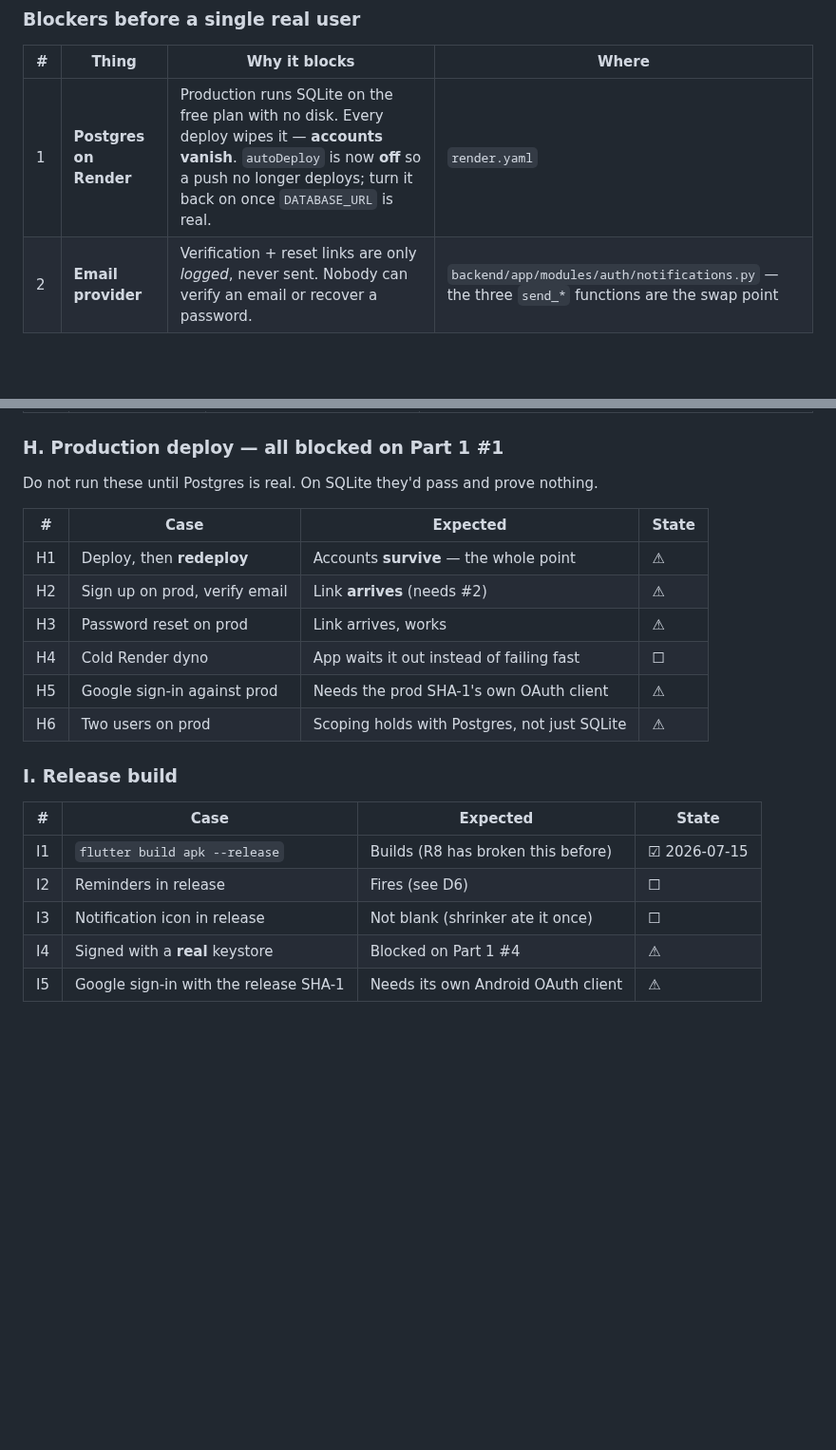
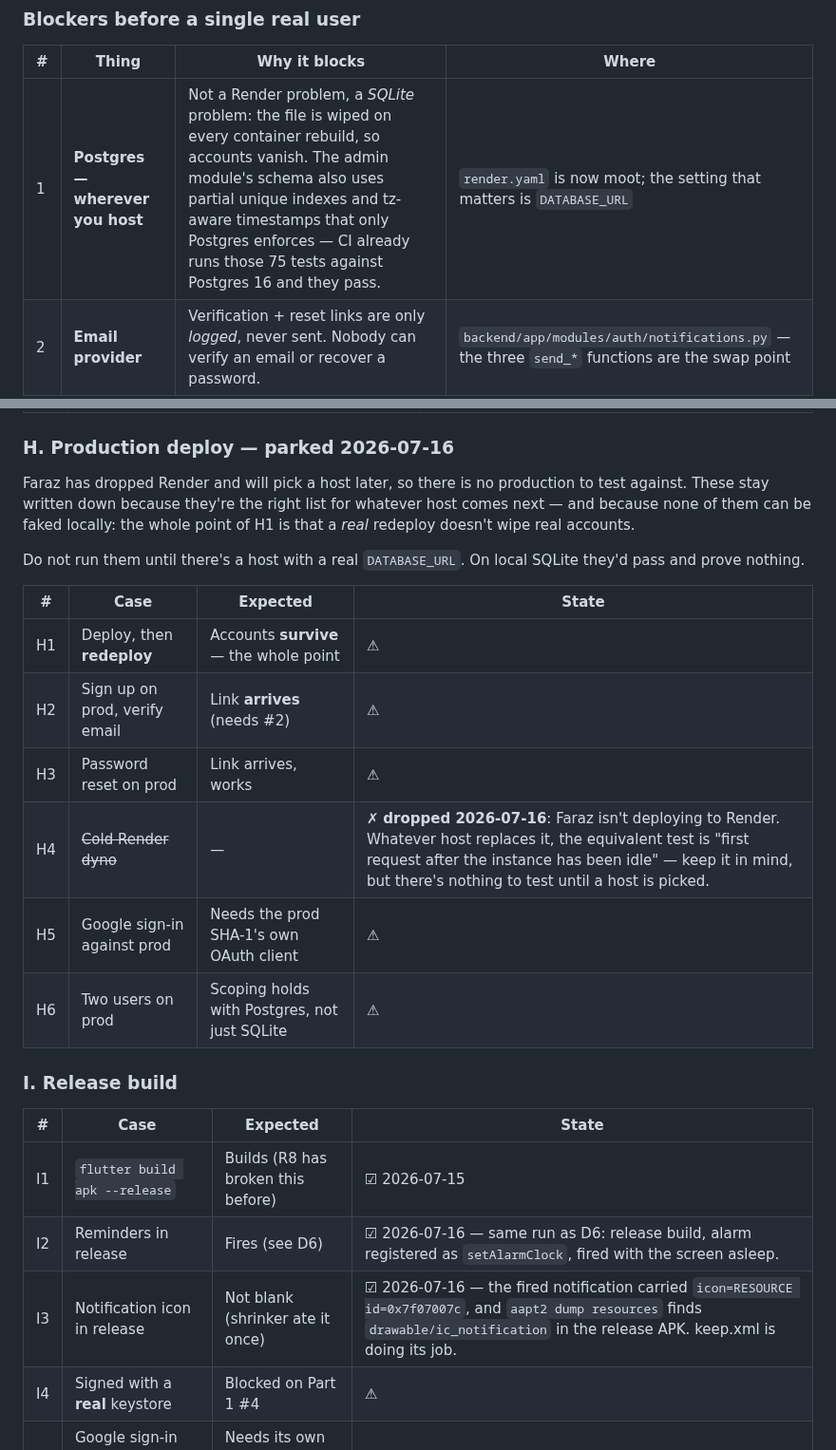
Before and after one commit to farooquifaraz/FarryOn, a Markdown page: docs/TEST_PLAN.md, 2 parts joined by grey strips. Shown at 95% size. GitHub-like rendering; blank space fills up the shorter version.

Commit message:
docs: park the production section; I2/I3 were already proven by D6
Faraz isn't deploying to Render — he'll pick a host later — so section H has
nothing to test against and is parked rather than pretended at. The list stays,
because it's the right list for whatever host comes next, and because H1 (a real
redeploy doesn't wipe real accounts) cannot be faked locally.

Blocker #1 is reworded: it was never a Render problem, it's a SQLite one. The
file is wiped on any container rebuild, and the admin schema leans on partial
unique indexes and tz-aware timestamps that only Postgres enforces. CI already
runs those 75 tests against Postgres 16.

I2 and I3 were sitting unticked while D6 had already proven both in the same run:
release build, alarm fired with the screen asleep, icon intact.

Co-Authored-By: Claude Opus 4.8 <noreply@anthropic.com>

```diff
--- a/docs/TEST_PLAN.md
+++ b/docs/TEST_PLAN.md
@@ -17,7 +17,7 @@ Legend: ☐ not done · ☑ done+verified (date) · ⚠ blocked
 
 | # | Thing | Why it blocks | Where |
 |---|---|---|---|
-| 1 | **Postgres on Render** | Production runs SQLite on the free plan with no disk. Every deploy wipes it — **accounts vanish**. `autoDeploy` is now **off** so a push no longer deploys; turn it back on once `DATABASE_URL` is real. | `render.yaml` |
+| 1 | **Postgres — wherever you host** | Not a Render problem, a *SQLite* problem: the file is wiped on every container rebuild, so accounts vanish. The admin module's schema also uses partial unique indexes and tz-aware timestamps that only Postgres enforces — CI already runs those 75 tests against Postgres 16 and they pass. | `render.yaml` is now moot; the setting that matters is `DATABASE_URL` |
 | 2 | **Email provider** | Verification + reset links are only *logged*, never sent. Nobody can verify an email or recover a password. | `backend/app/modules/auth/notifications.py` — the three `send_*` functions are the swap point |
 | 3 | **Payment provider** | The webhook is gated by a shared secret, not a provider HMAC. Anyone who learns the secret can forge "payment succeeded". | `backend/app/modules/billing/router.py` |
 | 4 | **Release keystore** | Release builds are signed with the **debug** key. Play Store will reject it, and a real keystore's different SHA-1 needs its own Android OAuth client or Google sign-in breaks. | `mobile/android/app/build.gradle.kts:39` |
@@ -164,16 +164,22 @@ glasses included.
 | G4 | Vision 403 fallback | Degrades instead of dying | ☑ |
 | G5 | `voice_seconds` is capped and counted | The cap should mean something | ☑ **fixed 2026-07-16.** `Session._meter_voice` counts mic bytes against the plan's daily cap, batched to the DB every 15s of speech plus a flush on close; over the cap the session is told and closed. `text_turns` / `frames_sent` are still dead columns — nothing writes them, and nothing reads them either. |
 
-### H. Production deploy — **all blocked on Part 1 #1**
+### H. Production deploy — **parked 2026-07-16**
 
-Do not run these until Postgres is real. On SQLite they'd pass and prove nothing.
+Faraz has dropped Render and will pick a host later, so there is no production to
+test against. These stay written down because they're the right list for whatever
+host comes next — and because none of them can be faked locally: the whole point
+of H1 is that a *real* redeploy doesn't wipe real accounts.
+
+Do not run them until there's a host with a real `DATABASE_URL`. On local SQLite
+they'd pass and prove nothing.
 
 | # | Case | Expected | State |
 |---|---|---|---|
 | H1 | Deploy, then **redeploy** | Accounts **survive** — the whole point | ⚠ |
 | H2 | Sign up on prod, verify email | Link **arrives** (needs #2) | ⚠ |
 | H3 | Password reset on prod | Link arrives, works | ⚠ |
-| H4 | Cold Render dyno | App waits it out instead of failing fast | ☐ |
+| H4 | ~~Cold Render dyno~~ | — | ✗ **dropped 2026-07-16**: Faraz isn't deploying to Render. Whatever host replaces it, the equivalent test is "first request after the instance has been idle" — keep it in mind, but there's nothing to test until a host is picked. |
 | H5 | Google sign-in against prod | Needs the prod SHA-1's own OAuth client | ⚠ |
 | H6 | Two users on prod | Scoping holds with Postgres, not just SQLite | ⚠ |
 
@@ -182,8 +188,8 @@ Do not run these until Postgres is real. On SQLite they'd pass and prove nothing
 | # | Case | Expected | State |
 |---|---|---|---|
 | I1 | `flutter build apk --release` | Builds (R8 has broken this before) | ☑ 2026-07-15 |
-| I2 | Reminders in release | Fires (see D6) | ☐ |
-| I3 | Notification icon in release | Not blank (shrinker ate it once) | ☐ |
+| I2 | Reminders in release | Fires (see D6) | ☑ 2026-07-16 — same run as D6: release build, alarm registered as `setAlarmClock`, fired with the screen asleep. |
+| I3 | Notification icon in release | Not blank (shrinker ate it once) | ☑ 2026-07-16 — the fired notification carried `icon=RESOURCE id=0x7f07007c`, and `aapt2 dump resources` finds `drawable/ic_notification` in the release APK. keep.xml is doing its job. |
 | I4 | Signed with a **real** keystore | Blocked on Part 1 #4 | ⚠ |
 | I5 | Google sign-in with the release SHA-1 | Needs its own Android OAuth client | ⚠ |
 
```
